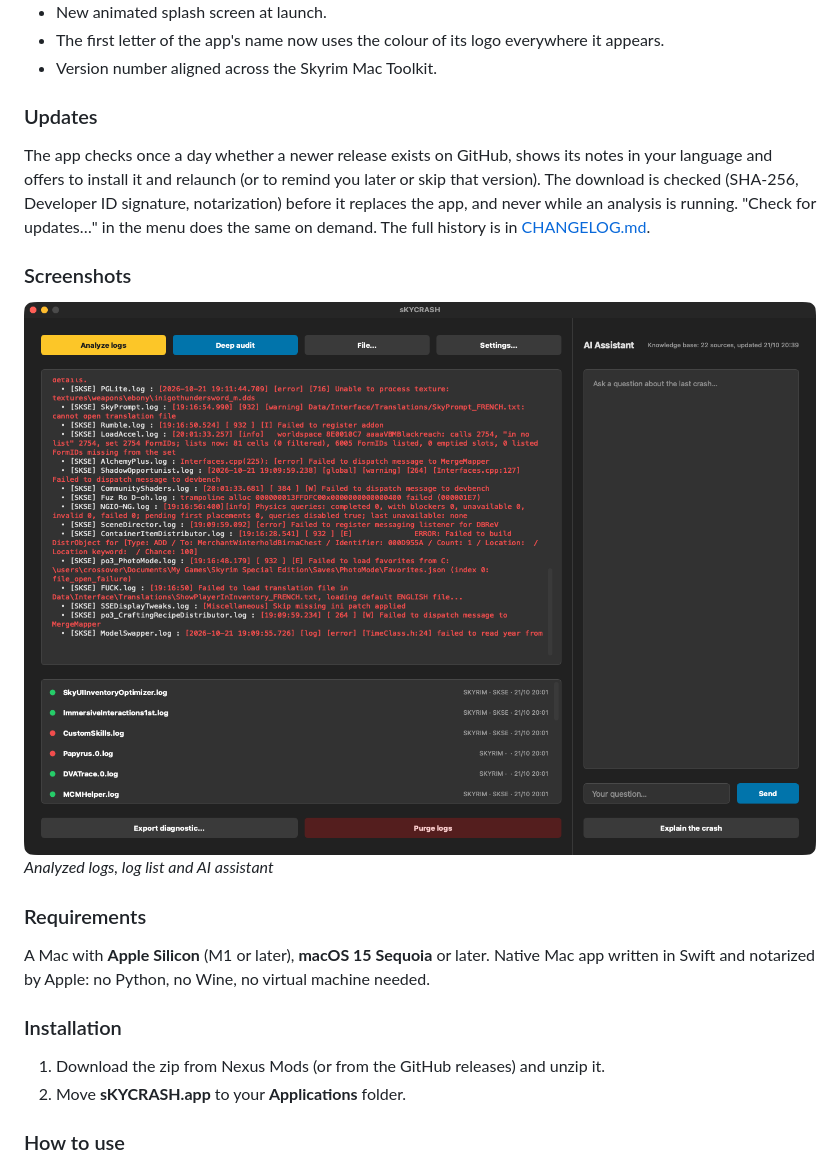
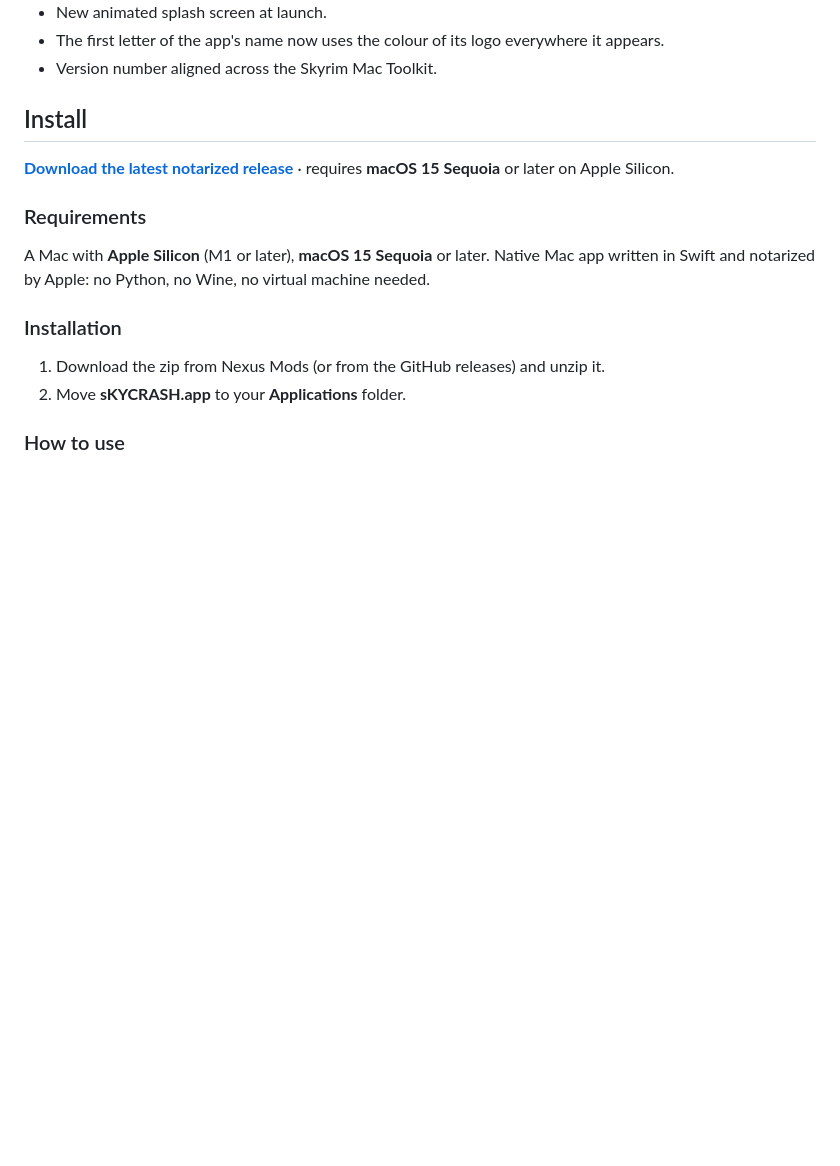
Before and after one commit to starbudweiser/sKYCRASH, a Markdown page: README.md, the part around one of its changes. Drawn GitHub-style; blank space fills up the shorter version.

```diff
--- a/README.md
+++ b/README.md
@@ -54,14 +55,9 @@ sKYCRASH reads your Skyrim crash reports (Crash Logger SSE, .NET Script Framewor
 - The first letter of the app's name now uses the colour of its logo everywhere it appears.
 - Version number aligned across the Skyrim Mac Toolkit.
 
-### Updates
+## Install
 
-The app checks once a day whether a newer release exists on GitHub, shows its notes in your language and offers to install it and relaunch (or to remind you later or skip that version). The download is checked (SHA-256, Developer ID signature, notarization) before it replaces the app, and never while an analysis is running. "Check for updates…" in the menu does the same on demand. The full history is in [CHANGELOG.md](CHANGELOG.md).
-
-### Screenshots
-
-![Analyzed logs, log list and AI assistant](docs/screenshots/01_home.png)
-*Analyzed logs, log list and AI assistant*
+**[Download the latest notarized release](https://github.com/starbudweiser/sKYCRASH/releases/latest)** · requires **macOS 15 Sequoia** or later on Apple Silicon.
 
 ### Requirements
 
```
Also changed, not shown: other parts of README.md (+45 -30 lines).
